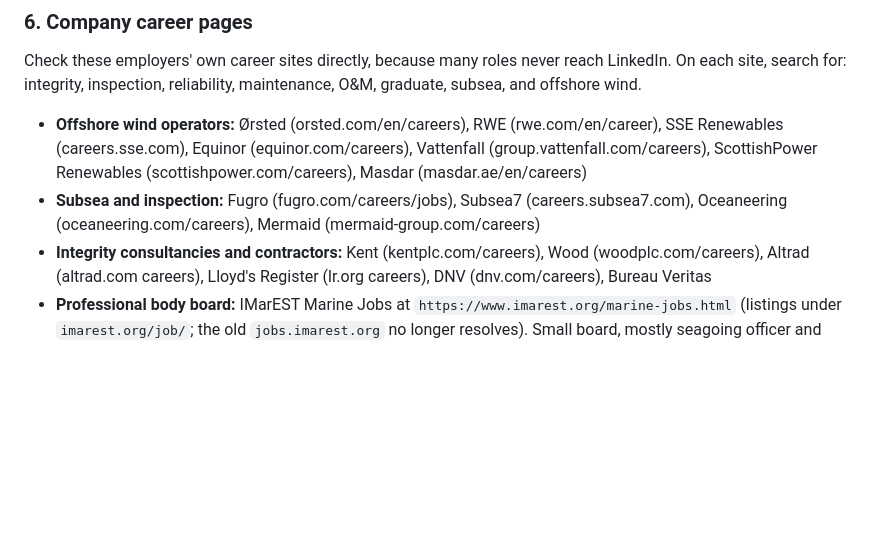
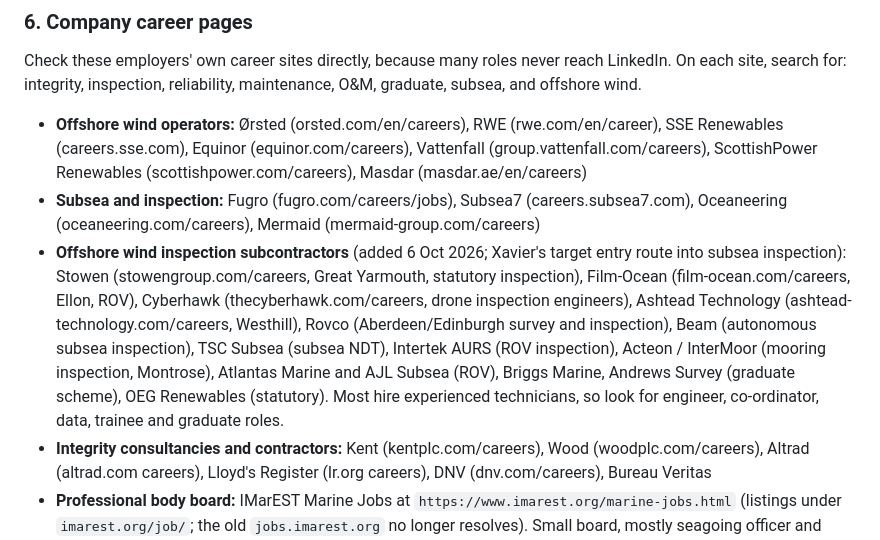
Before and after one commit to Xaavi99/Xavier-job-tracker, a Markdown page: .claude/commands/daily-sweep.md, the part around the change. GitHub-like rendering; blank space fills up the shorter version.

Commit message:
Add offshore wind inspection subcontractors to /daily-sweep career-site checks
Co-Authored-By: Claude Opus 5.5 <noreply@anthropic.com>
Claude-Session: https://claude.ai/code/session_01RMFNuB92Lm3D3TftZhniA5

```diff
--- a/.claude/commands/daily-sweep.md
+++ b/.claude/commands/daily-sweep.md
@@ -100,6 +100,7 @@ For relevant roles with an email address, draft a short application or speculati
 Check these employers' own career sites directly, because many roles never reach LinkedIn. On each site, search for: integrity, inspection, reliability, maintenance, O&M, graduate, subsea, and offshore wind.
 - **Offshore wind operators:** Ørsted (orsted.com/en/careers), RWE (rwe.com/en/career), SSE Renewables (careers.sse.com), Equinor (equinor.com/careers), Vattenfall (group.vattenfall.com/careers), ScottishPower Renewables (scottishpower.com/careers), Masdar (masdar.ae/en/careers)
 - **Subsea and inspection:** Fugro (fugro.com/careers/jobs), Subsea7 (careers.subsea7.com), Oceaneering (oceaneering.com/careers), Mermaid (mermaid-group.com/careers)
+- **Offshore wind inspection subcontractors** (added 6 Oct 2026; Xavier's target entry route into subsea inspection): Stowen (stowengroup.com/careers, Great Yarmouth, statutory inspection), Film-Ocean (film-ocean.com/careers, Ellon, ROV), Cyberhawk (thecyberhawk.com/careers, drone inspection engineers), Ashtead Technology (ashtead-technology.com/careers, Westhill), Rovco (Aberdeen/Edinburgh survey and inspection), Beam (autonomous subsea inspection), TSC Subsea (subsea NDT), Intertek AURS (ROV inspection), Acteon / InterMoor (mooring inspection, Montrose), Atlantas Marine and AJL Subsea (ROV), Briggs Marine, Andrews Survey (graduate scheme), OEG Renewables (statutory). Most hire experienced technicians, so look for engineer, co-ordinator, data, trainee and graduate roles.
 - **Integrity consultancies and contractors:** Kent (kentplc.com/careers), Wood (woodplc.com/careers), Altrad (altrad.com careers), Lloyd's Register (lr.org careers), DNV (dnv.com/careers), Bureau Veritas
 - **Professional body board:** IMarEST Marine Jobs at `https://www.imarest.org/marine-jobs.html` (listings under `imarest.org/job/`; the old `jobs.imarest.org` no longer resolves). Small board, mostly seagoing officer and vessel engineer roles, so screen for shore-based engineering, offshore wind and integrity roles.
 - **Graduate schemes** (from September to December): Shell, BP, TotalEnergies, Equinor, Ørsted, RWE and SSE graduate programmes
```
